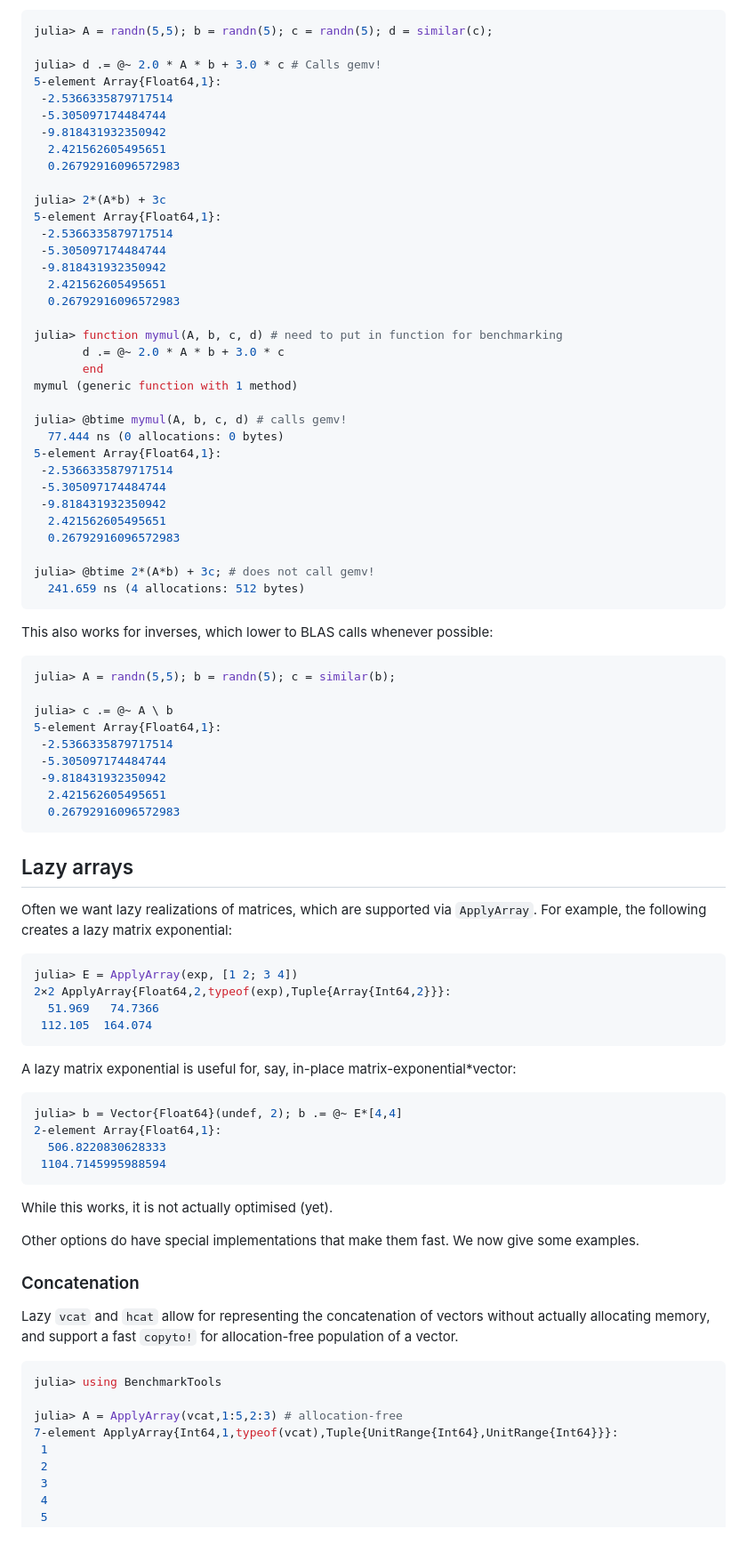
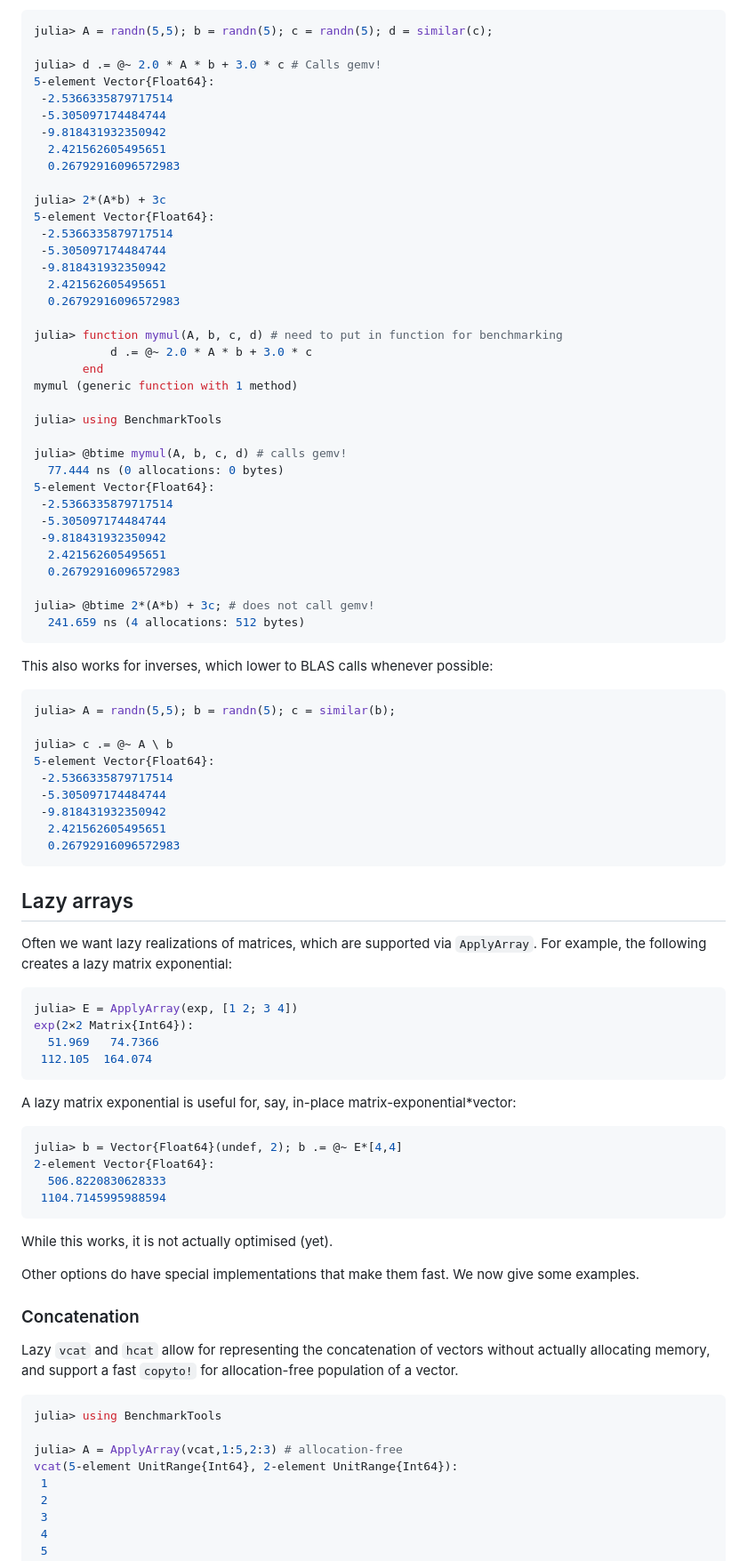
Before and after one commit to JuliaArrays/LazyArrays.jl, a Markdown page: README.md, the part around the change printed below. Shown: that part at 89% size. GitHub-like rendering; blank space fills up the shorter version.

Commit message:
Update code block examples in README.md
- Use outputs from newer Julia versions and LazyArrays versions
- Add missing import for reproducibility

````diff
--- a/README.md
+++ b/README.md
@@ -58,7 +58,7 @@ implemented in `BLAS.gemv!` using a lazy applied object:
 julia> A = randn(5,5); b = randn(5); c = randn(5); d = similar(c);
 
 julia> d .= @~ 2.0 * A * b + 3.0 * c # Calls gemv!
-5-element Array{Float64,1}:
+5-element Vector{Float64}:
  -2.5366335879717514
  -5.305097174484744
  -9.818431932350942
@@ -66,7 +66,7 @@ julia> d .= @~ 2.0 * A * b + 3.0 * c # Calls gemv!
   0.26792916096572983
 
 julia> 2*(A*b) + 3c
-5-element Array{Float64,1}:
+5-element Vector{Float64}:
  -2.5366335879717514
  -5.305097174484744
  -9.818431932350942
@@ -74,13 +74,15 @@ julia> 2*(A*b) + 3c
   0.26792916096572983
 
 julia> function mymul(A, b, c, d) # need to put in function for benchmarking
-       d .= @~ 2.0 * A * b + 3.0 * c
+           d .= @~ 2.0 * A * b + 3.0 * c
        end
 mymul (generic function with 1 method)
 
+julia> using BenchmarkTools
+
 julia> @btime mymul(A, b, c, d) # calls gemv!
   77.444 ns (0 allocations: 0 bytes)
-5-element Array{Float64,1}:
+5-element Vector{Float64}:
  -2.5366335879717514
  -5.305097174484744
  -9.818431932350942
@@ -96,7 +98,7 @@ This also works for inverses, which lower to BLAS calls whenever possible:
 julia> A = randn(5,5); b = randn(5); c = similar(b);
 
 julia> c .= @~ A \ b
-5-element Array{Float64,1}:
+5-element Vector{Float64}:
  -2.5366335879717514
  -5.305097174484744
  -9.818431932350942
@@ -105,14 +107,13 @@ julia> c .= @~ A \ b
 ```
 
 
-
 ## Lazy arrays
 
 Often we want lazy realizations of matrices, which are supported via `ApplyArray`.
 For example, the following creates a lazy matrix exponential:
 ```julia
 julia> E = ApplyArray(exp, [1 2; 3 4])
-2×2 ApplyArray{Float64,2,typeof(exp),Tuple{Array{Int64,2}}}:
+exp(2×2 Matrix{Int64}):
   51.969   74.7366
  112.105  164.074
 ```
@@ -120,7 +121,7 @@ julia> E = ApplyArray(exp, [1 2; 3 4])
 A lazy matrix exponential is useful for, say, in-place matrix-exponential*vector:
 ```julia
 julia> b = Vector{Float64}(undef, 2); b .= @~ E*[4,4]
-2-element Array{Float64,1}:
+2-element Vector{Float64}:
   506.8220830628333
  1104.7145995988594
 ```
@@ -138,7 +139,7 @@ vectors without actually allocating memory, and support a fast
 julia> using BenchmarkTools
 
 julia> A = ApplyArray(vcat,1:5,2:3) # allocation-free
-7-element ApplyArray{Int64,1,typeof(vcat),Tuple{UnitRange{Int64},UnitRange{Int64}}}:
+vcat(5-element UnitRange{Int64}, 2-element UnitRange{Int64}):
  1
  2
  3
````
Also changed, not shown: other parts of README.md (+2 -2 lines).
